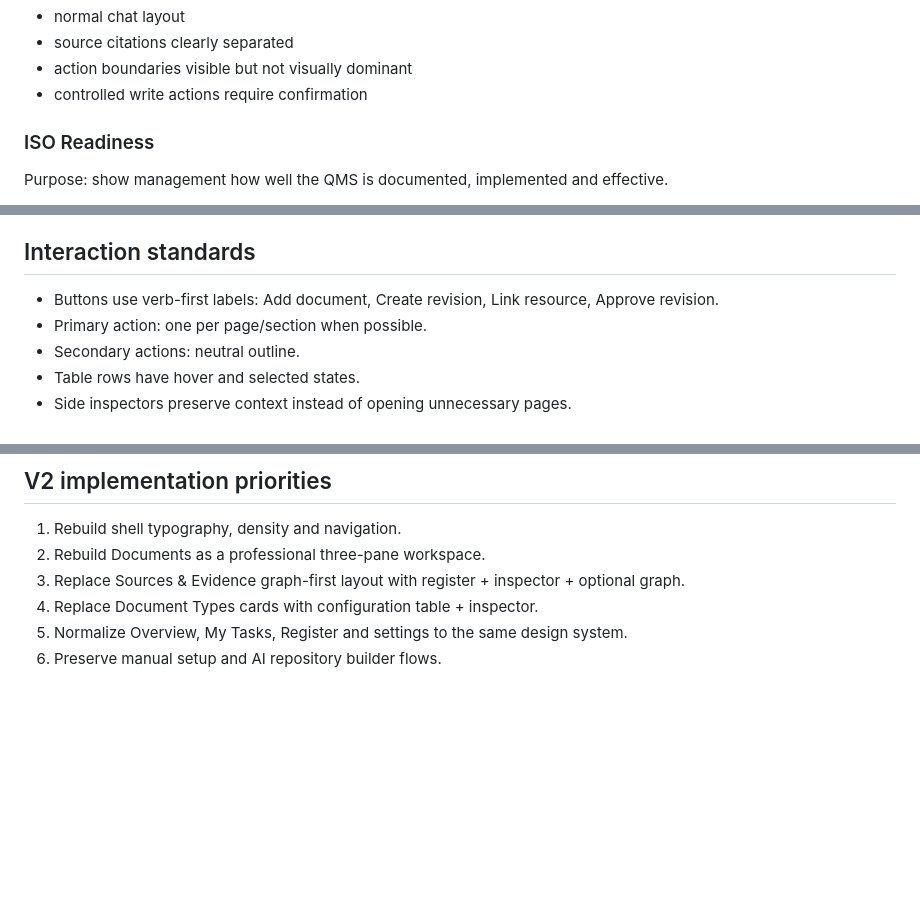
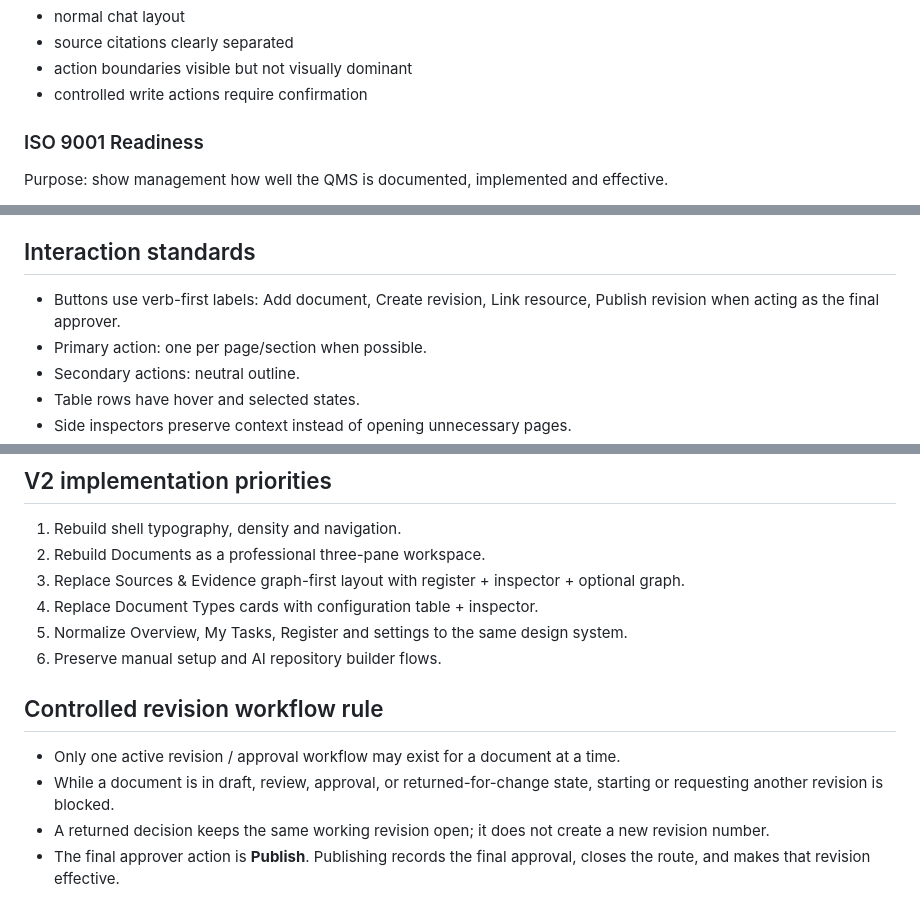
Before and after one commit to dbauto/QMS, a Markdown page: UX_BLUEPRINT.md, 3 parts joined by grey strips. GitHub-like rendering; blank space fills up the shorter version.

Commit message:
Document single workflow and final publish rules

```diff
--- a/UX_BLUEPRINT.md
+++ b/UX_BLUEPRINT.md
@@ -95,7 +95,7 @@ Purpose: permission-aware quality assistant.
 - action boundaries visible but not visually dominant
 - controlled write actions require confirmation
 
-### ISO Readiness
+### ISO 9001 Readiness
 Purpose: show management how well the QMS is documented, implemented and effective.
 - dashboard summary separates documentation coverage, implementation evidence and overall readiness
 - dedicated clause assessment for clauses 4–10 with risk-weighted status
@@ -116,7 +116,7 @@ Purpose: guided migration/onboarding.
 - commit only after human confirmation
 
 ## Interaction standards
-- Buttons use verb-first labels: Add document, Create revision, Link resource, Approve revision.
+- Buttons use verb-first labels: Add document, Create revision, Link resource, Publish revision when acting as the final approver.
 - Primary action: one per page/section when possible.
 - Secondary actions: neutral outline.
 - Table rows have hover and selected states.
@@ -132,3 +132,11 @@ Purpose: guided migration/onboarding.
 4. Replace Document Types cards with configuration table + inspector.
 5. Normalize Overview, My Tasks, Register and settings to the same design system.
 6. Preserve manual setup and AI repository builder flows.
+
+
+## Controlled revision workflow rule
+
+- Only one active revision / approval workflow may exist for a document at a time.
+- While a document is in draft, review, approval, or returned-for-change state, starting or requesting another revision is blocked.
+- A returned decision keeps the same working revision open; it does not create a new revision number.
+- The final approver action is **Publish**. Publishing records the final approval, closes the route, and makes that revision effective.
```
